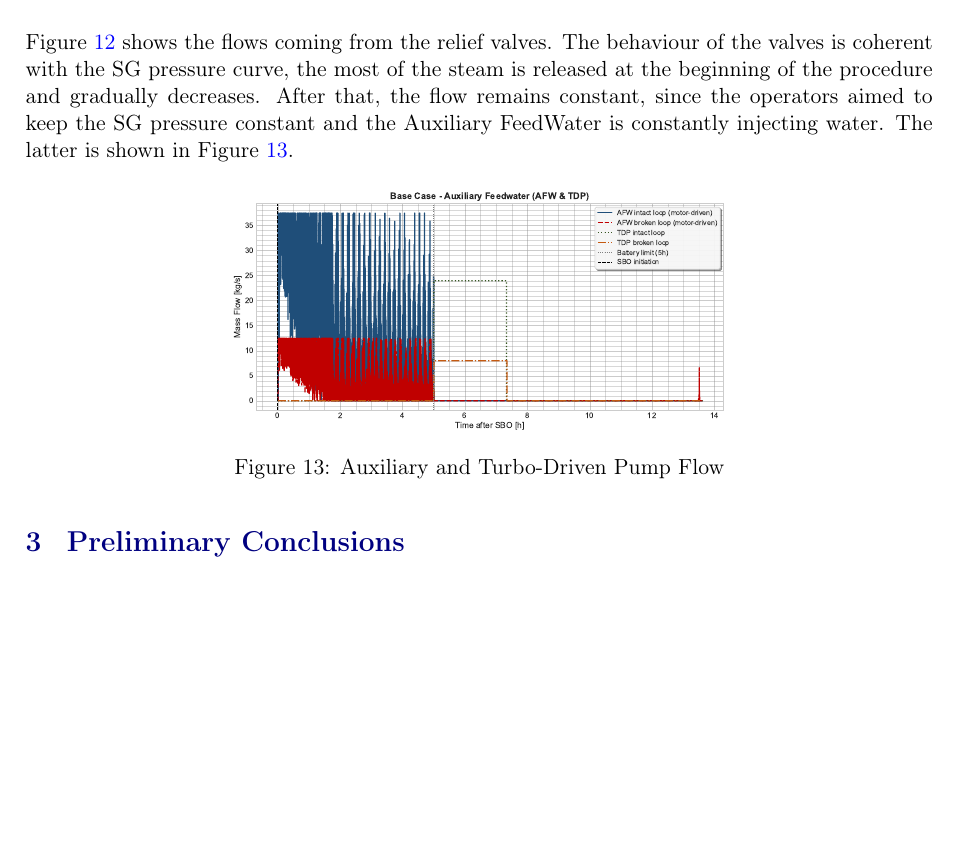
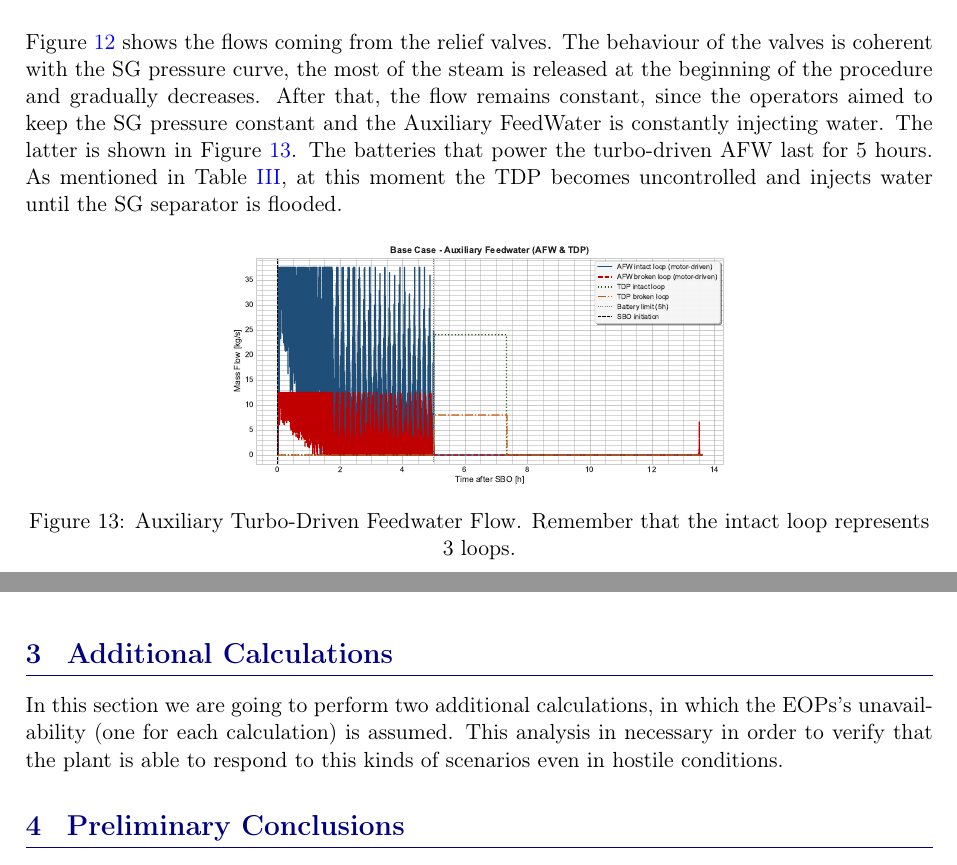
Before and after one commit to tylerkwald/SBO, a LaTeX document (Report/Report Station BlackOut - Safety Analysis.tex): part of page 10 of 12 before the commit and two parts of pages 10 and 11 of 12 after it, the two joined at a grey line, cut so that both start at the same text, the shorter picture padded with empty space. Compiled offline with pdfLaTeX.

Commit message:
final report

```diff
--- a/Report/Report Station BlackOut - Safety Analysis.tex
+++ b/Report/Report Station BlackOut - Safety Analysis.tex
@@ -510,14 +510,24 @@ the procedure is well carried out until the target pressure of 15 bar is reached
 \figref{relief} shows the flows coming from the relief valves. The behaviour of the valves is coherent with
 the SG pressure curve, the most of the steam is released at the beginning of the procedure and gradually decreases. After that,
 the flow remains constant, since the operators aimed to keep the SG pressure constant and the Auxiliary FeedWater is constantly injecting
-water. The latter is shown in \figref{AFW1}.
+water. The latter is shown in \figref{AFW1}. The batteries that power the turbo-driven AFW last for 5 hours. As mentioned in \tabref{tab:sbo_actions_en}, at this moment
+the TDP becomes uncontrolled and injects water until the SG separator is flooded.
 
 \begin{figure}[H]
     \centering
     \includegraphics[width=0.55\linewidth]{../Pictures/Base Case/BC11_AFW_TDP.pdf}
-    \caption{\centering Auxiliary and Turbo-Driven Pump Flow}
+    \caption{\centering Auxiliary Turbo-Driven Feedwater Flow. Remember that the intact loop represents 3 loops. }
     \label{AFW1}
 \end{figure}
+
+
+\section{Additional Calculations}
+\noindent In this section we are going to perform two additional
+calculations, in which the EOPs's unavailability (one for each calculation) is assumed.
+This analysis in necessary in order to verify that the plant is able to respond to this kinds of scenarios
+even in hostile conditions.
+
+
 
 \section{Preliminary Conclusions}
 
```
Also changed, not shown: Report/Report Station BlackOut - Safety Analysis.pdf, 10 other files.
